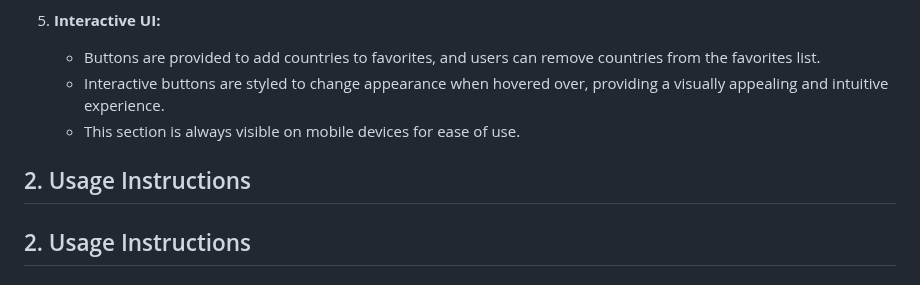
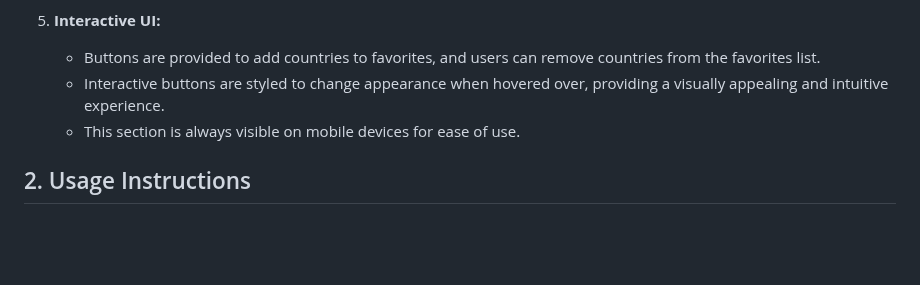
Before and after one commit to upasana231/countryExplorer, a Markdown page: README.md, the part around the change. Drawn GitHub-style; blank space fills up the shorter version.

```diff
--- a/README.md
+++ b/README.md
@@ -37,8 +37,6 @@ This project is a **responsive website** that displays **country cards**. It sho
    - Buttons are provided to add countries to favorites, and users can remove countries from the favorites list.
    - Interactive buttons are styled to change appearance when hovered over, providing a visually appealing and intuitive experience.
    - This section is always visible on mobile devices for ease of use.
-## 2. Usage Instructions
-
 ## 2. Usage Instructions
 
 ### Country Cards Layout:
```
